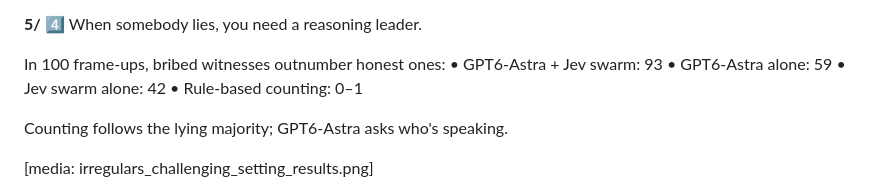
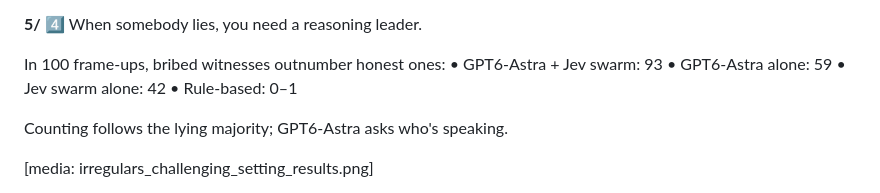
Before and after one commit to lmgame-org/Gaming-JevSwarm, a Markdown page: holmes/release/twitter_thread.md, the part around the change. Rendered like a GitHub page.

Commit message:
Holmes release: thread tweet 5 within the limit
Co-Authored-By: Claude Opus 5.5 (1M context) <noreply@anthropic.com>

```diff
--- a/holmes/release/twitter_thread.md
+++ b/holmes/release/twitter_thread.md
@@ -65,7 +65,7 @@ In 100 frame-ups, bribed witnesses outnumber honest ones:
 • GPT6-Astra + Jev swarm: 93
 • GPT6-Astra alone: 59
 • Jev swarm alone: 42
-• Rule-based counting: 0–1
+• Rule-based: 0–1
 
 Counting follows the lying majority; GPT6-Astra asks who's speaking.
 
```
